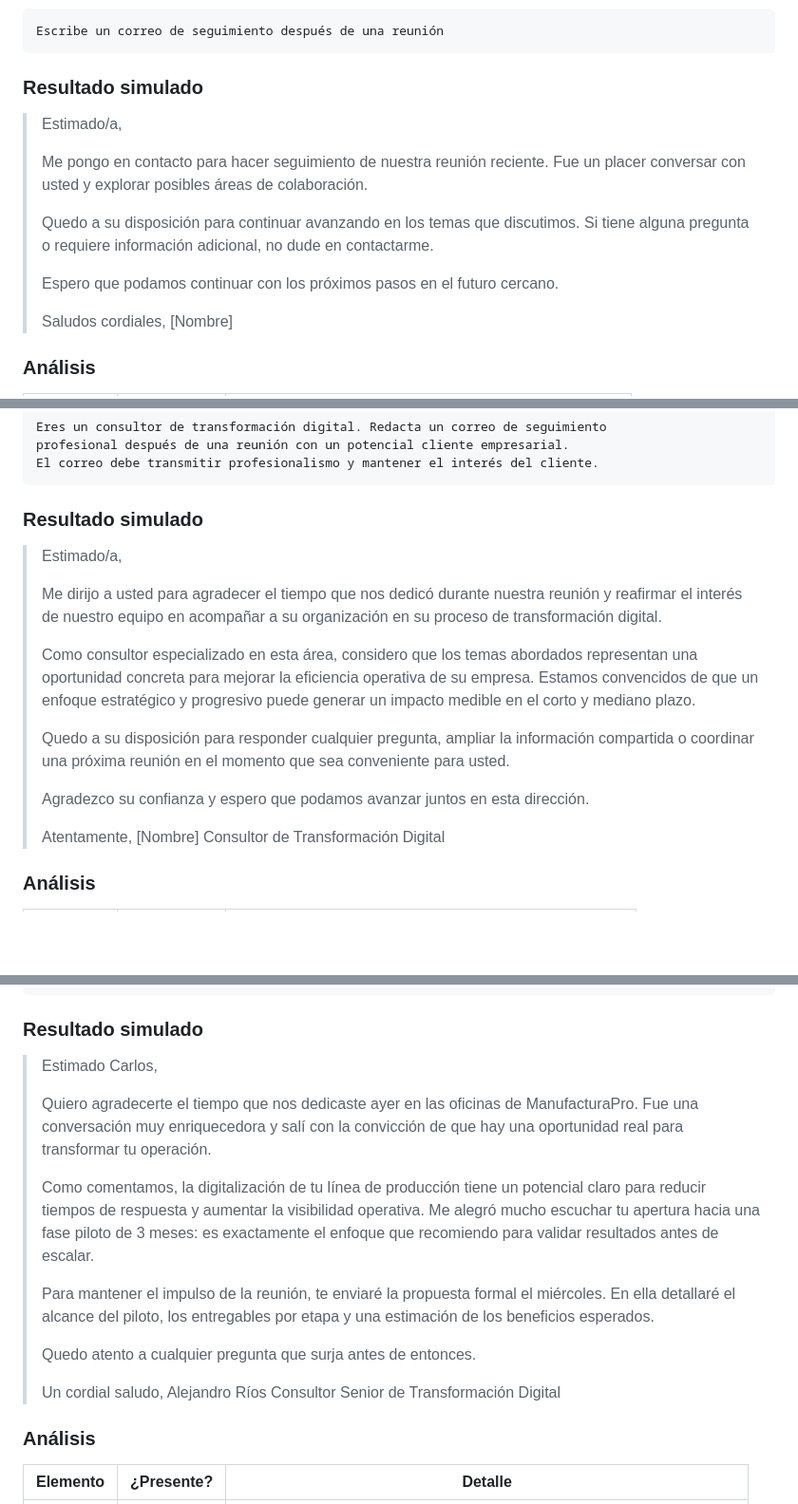
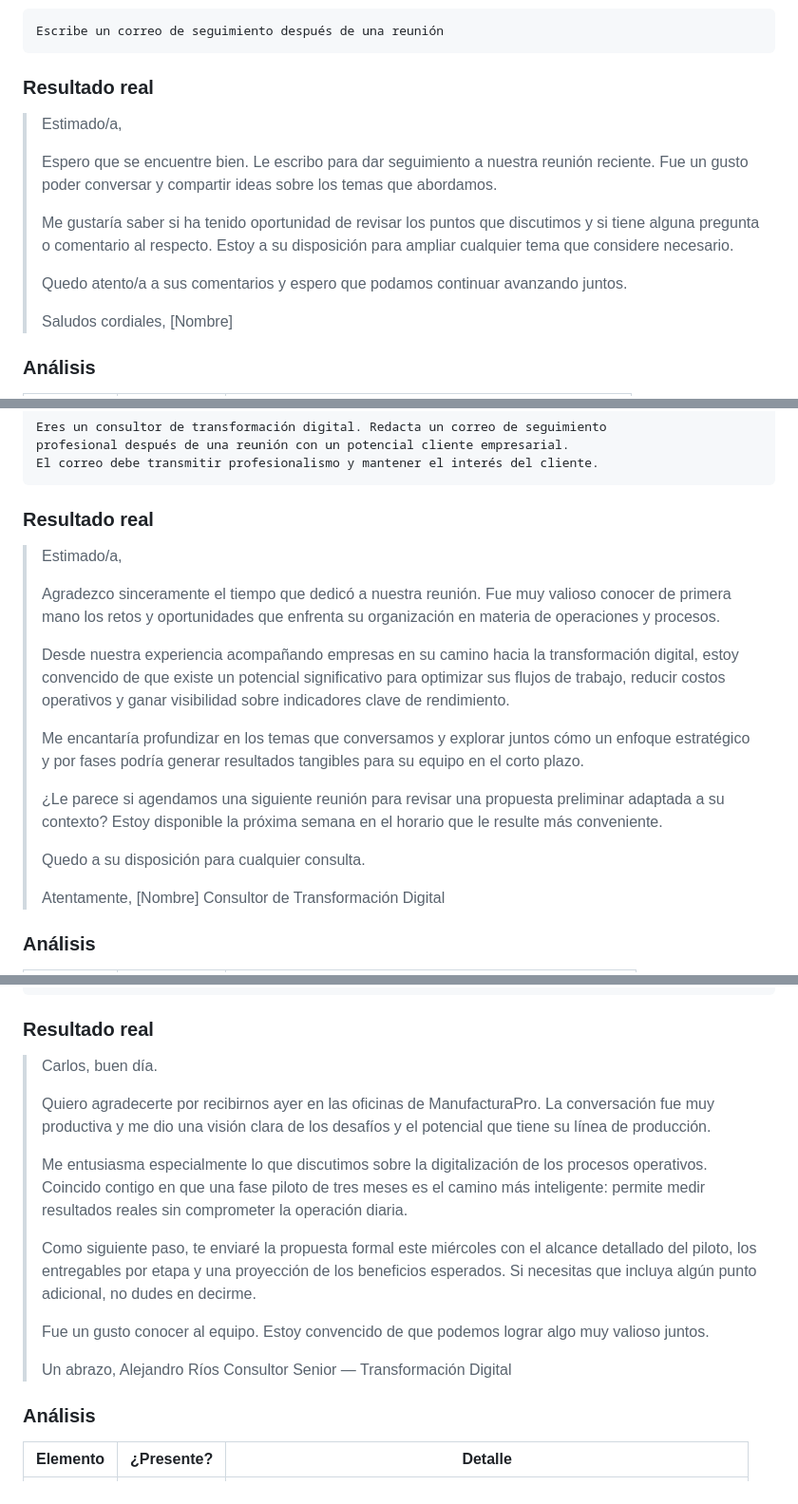
Before and after one commit to Robertzu43/vibe-coders-league-platzi-2026, a Markdown page: reto-12/README.md, 3 parts joined by grey strips. Shown at 95% size. GitHub-like rendering; blank space fills up the shorter version.

Commit message:
feat(reto-12): replace simulated results with real LLM responses

````diff
--- a/reto-12/README.md
+++ b/reto-12/README.md
@@ -128,15 +128,15 @@ Este escenario es ideal para el ejercicio porque:
 Escribe un correo de seguimiento después de una reunión
 ```
 
-### Resultado simulado
+### Resultado real
 
 > Estimado/a,
 >
-> Me pongo en contacto para hacer seguimiento de nuestra reunión reciente. Fue un placer conversar con usted y explorar posibles áreas de colaboración.
+> Espero que se encuentre bien. Le escribo para dar seguimiento a nuestra reunión reciente. Fue un gusto poder conversar y compartir ideas sobre los temas que abordamos.
 >
-> Quedo a su disposición para continuar avanzando en los temas que discutimos. Si tiene alguna pregunta o requiere información adicional, no dude en contactarme.
+> Me gustaría saber si ha tenido oportunidad de revisar los puntos que discutimos y si tiene alguna pregunta o comentario al respecto. Estoy a su disposición para ampliar cualquier tema que considere necesario.
 >
-> Espero que podamos continuar con los próximos pasos en el futuro cercano.
+> Quedo atento/a a sus comentarios y espero que podamos continuar avanzando juntos.
 >
 > Saludos cordiales,
 > [Nombre]
@@ -166,17 +166,19 @@ profesional después de una reunión con un potencial cliente empresarial.
 El correo debe transmitir profesionalismo y mantener el interés del cliente.
 ```
 
-### Resultado simulado
+### Resultado real
 
 > Estimado/a,
 >
-> Me dirijo a usted para agradecer el tiempo que nos dedicó durante nuestra reunión y reafirmar el interés de nuestro equipo en acompañar a su organización en su proceso de transformación digital.
+> Agradezco sinceramente el tiempo que dedicó a nuestra reunión. Fue muy valioso conocer de primera mano los retos y oportunidades que enfrenta su organización en materia de operaciones y procesos.
 >
-> Como consultor especializado en esta área, considero que los temas abordados representan una oportunidad concreta para mejorar la eficiencia operativa de su empresa. Estamos convencidos de que un enfoque estratégico y progresivo puede generar un impacto medible en el corto y mediano plazo.
+> Desde nuestra experiencia acompañando empresas en su camino hacia la transformación digital, estoy convencido de que existe un potencial significativo para optimizar sus flujos de trabajo, reducir costos operativos y ganar visibilidad sobre indicadores clave de rendimiento.
 >
-> Quedo a su disposición para responder cualquier pregunta, ampliar la información compartida o coordinar una próxima reunión en el momento que sea conveniente para usted.
+> Me encantaría profundizar en los temas que conversamos y explorar juntos cómo un enfoque estratégico y por fases podría generar resultados tangibles para su equipo en el corto plazo.
 >
-> Agradezco su confianza y espero que podamos avanzar juntos en esta dirección.
+> ¿Le parece si agendamos una siguiente reunión para revisar una propuesta preliminar adaptada a su contexto? Estoy disponible la próxima semana en el horario que le resulte más conveniente.
+>
+> Quedo a su disposición para cualquier consulta.
 >
 > Atentamente,
 > [Nombre]
@@ -225,21 +227,21 @@ potencial cliente.
 - La reunión fue en las oficinas de ManufacturaPro y el ambiente fue positivo
 ```
 
-### Resultado simulado
+### Resultado real
 
-> Estimado Carlos,
+> Carlos, buen día.
 >
-> Quiero agradecerte el tiempo que nos dedicaste ayer en las oficinas de ManufacturaPro. Fue una conversación muy enriquecedora y salí con la convicción de que hay una oportunidad real para transformar tu operación.
+> Quiero agradecerte por recibirnos ayer en las oficinas de ManufacturaPro. La conversación fue muy productiva y me dio una visión clara de los desafíos y el potencial que tiene su línea de producción.
 >
-> Como comentamos, la digitalización de tu línea de producción tiene un potencial claro para reducir tiempos de respuesta y aumentar la visibilidad operativa. Me alegró mucho escuchar tu apertura hacia una fase piloto de 3 meses: es exactamente el enfoque que recomiendo para validar resultados antes de escalar.
+> Me entusiasma especialmente lo que discutimos sobre la digitalización de los procesos operativos. Coincido contigo en que una fase piloto de tres meses es el camino más inteligente: permite medir resultados reales sin comprometer la operación diaria.
 >
-> Para mantener el impulso de la reunión, te enviaré la propuesta formal el miércoles. En ella detallaré el alcance del piloto, los entregables por etapa y una estimación de los beneficios esperados.
+> Como siguiente paso, te enviaré la propuesta formal este miércoles con el alcance detallado del piloto, los entregables por etapa y una proyección de los beneficios esperados. Si necesitas que incluya algún punto adicional, no dudes en decirme.
 >
-> Quedo atento a cualquier pregunta que surja antes de entonces.
+> Fue un gusto conocer al equipo. Estoy convencido de que podemos lograr algo muy valioso juntos.
 >
-> Un cordial saludo,
+> Un abrazo,
 > Alejandro Ríos
-> Consultor Senior de Transformación Digital
+> Consultor Senior — Transformación Digital
 
 ### Análisis
 
````
